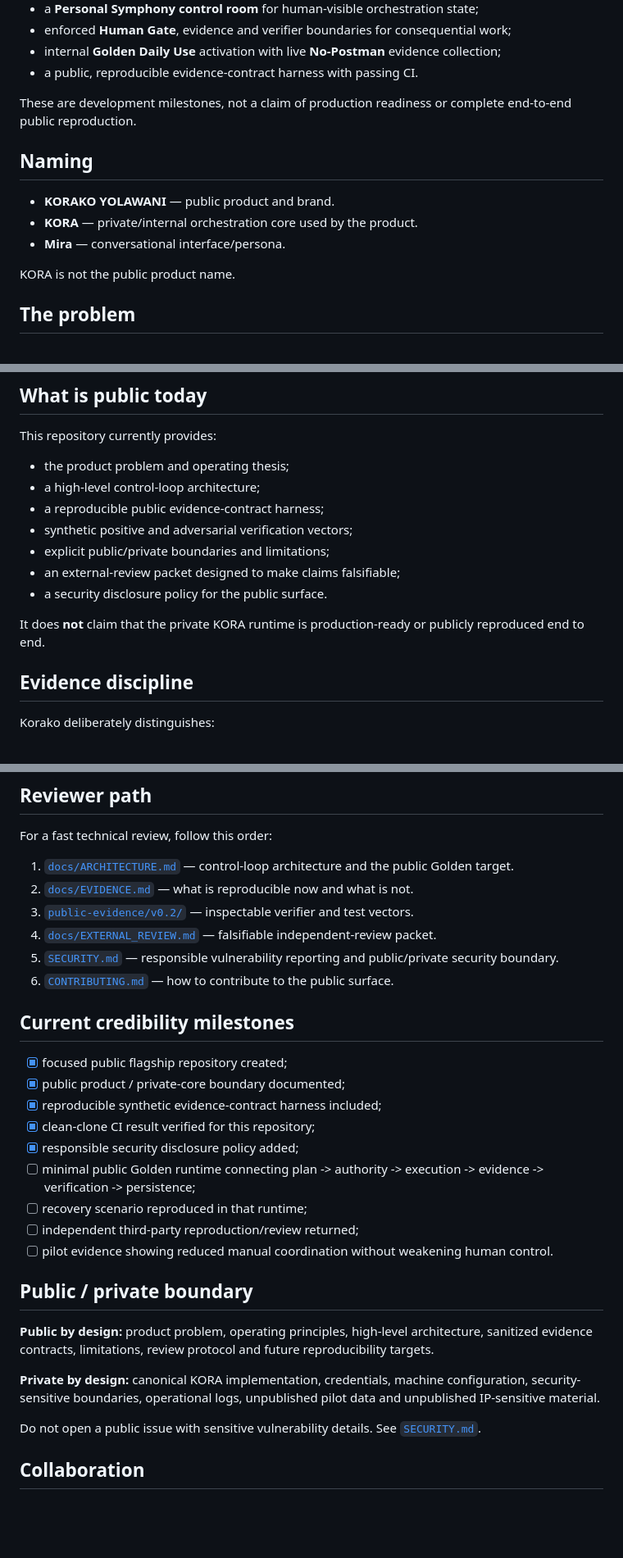
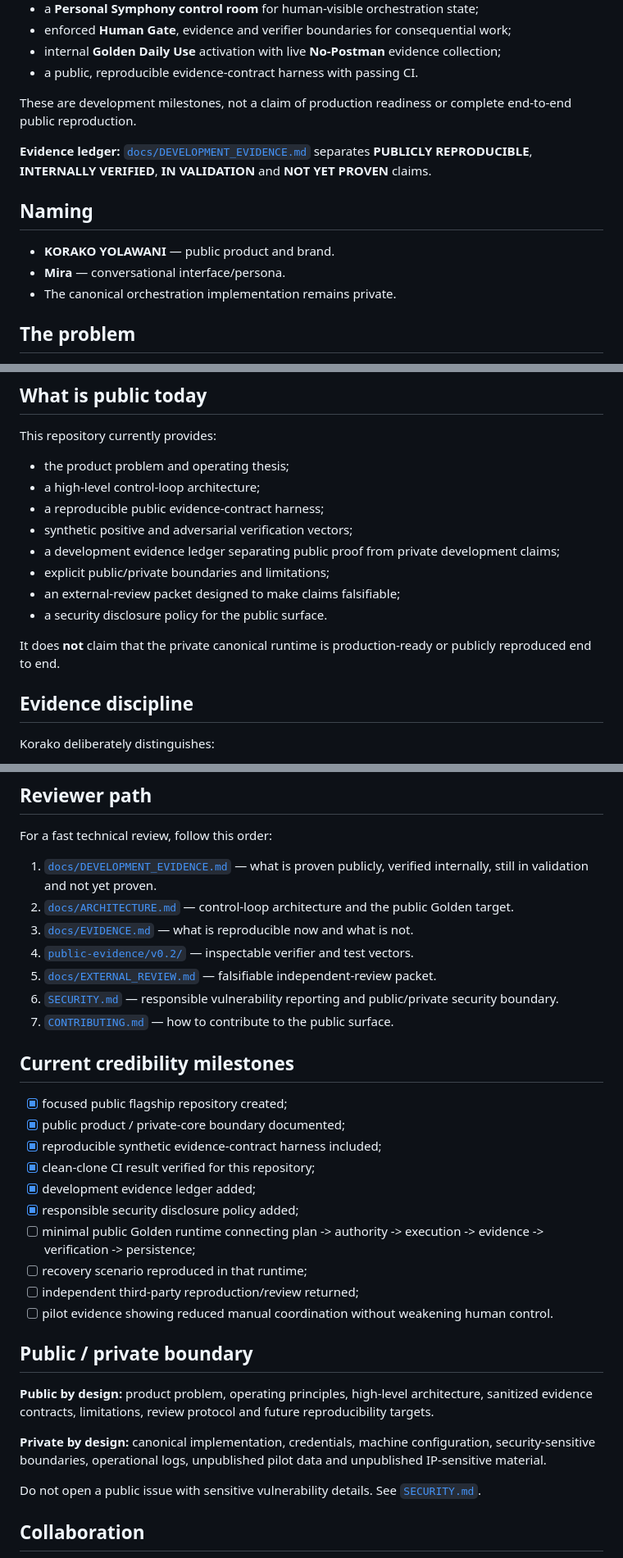
Before and after one commit to vcheeko/korako-yolawani, a Markdown page: README.md, 3 parts joined by grey strips. Shown at 82% size. GitHub-like rendering; blank space fills up the shorter version.

Commit message:
docs: surface development evidence and align public branding

```diff
--- a/README.md
+++ b/README.md
@@ -43,13 +43,13 @@ The canonical implementation remains private, but current verified development w
 
 These are development milestones, not a claim of production readiness or complete end-to-end public reproduction.
 
+**Evidence ledger:** [`docs/DEVELOPMENT_EVIDENCE.md`](docs/DEVELOPMENT_EVIDENCE.md) separates **PUBLICLY REPRODUCIBLE**, **INTERNALLY VERIFIED**, **IN VALIDATION** and **NOT YET PROVEN** claims.
+
 ## Naming
 
 - **KORAKO YOLAWANI** — public product and brand.
-- **KORA** — private/internal orchestration core used by the product.
 - **Mira** — conversational interface/persona.
-
-KORA is not the public product name.
+- The canonical orchestration implementation remains private.
 
 ## The problem
 
@@ -78,11 +78,12 @@ This repository currently provides:
 - a high-level control-loop architecture;
 - a reproducible public evidence-contract harness;
 - synthetic positive and adversarial verification vectors;
+- a development evidence ledger separating public proof from private development claims;
 - explicit public/private boundaries and limitations;
 - an external-review packet designed to make claims falsifiable;
 - a security disclosure policy for the public surface.
 
-It does **not** claim that the private KORA runtime is production-ready or publicly reproduced end to end.
+It does **not** claim that the private canonical runtime is production-ready or publicly reproduced end to end.
 
 ## Evidence discipline
 
@@ -109,12 +110,13 @@ The included verifier exercises synthetic positive and adversarial vectors aroun
 
 For a fast technical review, follow this order:
 
-1. [`docs/ARCHITECTURE.md`](docs/ARCHITECTURE.md) — control-loop architecture and the public Golden target.
-2. [`docs/EVIDENCE.md`](docs/EVIDENCE.md) — what is reproducible now and what is not.
-3. [`public-evidence/v0.2/`](public-evidence/v0.2/) — inspectable verifier and test vectors.
-4. [`docs/EXTERNAL_REVIEW.md`](docs/EXTERNAL_REVIEW.md) — falsifiable independent-review packet.
-5. [`SECURITY.md`](SECURITY.md) — responsible vulnerability reporting and public/private security boundary.
-6. [`CONTRIBUTING.md`](CONTRIBUTING.md) — how to contribute to the public surface.
+1. [`docs/DEVELOPMENT_EVIDENCE.md`](docs/DEVELOPMENT_EVIDENCE.md) — what is proven publicly, verified internally, still in validation and not yet proven.
+2. [`docs/ARCHITECTURE.md`](docs/ARCHITECTURE.md) — control-loop architecture and the public Golden target.
+3. [`docs/EVIDENCE.md`](docs/EVIDENCE.md) — what is reproducible now and what is not.
+4. [`public-evidence/v0.2/`](public-evidence/v0.2/) — inspectable verifier and test vectors.
+5. [`docs/EXTERNAL_REVIEW.md`](docs/EXTERNAL_REVIEW.md) — falsifiable independent-review packet.
+6. [`SECURITY.md`](SECURITY.md) — responsible vulnerability reporting and public/private security boundary.
+7. [`CONTRIBUTING.md`](CONTRIBUTING.md) — how to contribute to the public surface.
 
 ## Current credibility milestones
 
@@ -122,6 +124,7 @@ For a fast technical review, follow this order:
 - [x] public product / private-core boundary documented;
 - [x] reproducible synthetic evidence-contract harness included;
 - [x] clean-clone CI result verified for this repository;
+- [x] development evidence ledger added;
 - [x] responsible security disclosure policy added;
 - [ ] minimal public Golden runtime connecting plan -> authority -> execution -> evidence -> verification -> persistence;
 - [ ] recovery scenario reproduced in that runtime;
@@ -132,7 +135,7 @@ For a fast technical review, follow this order:
 
 **Public by design:** product problem, operating principles, high-level architecture, sanitized evidence contracts, limitations, review protocol and future reproducibility targets.
 
-**Private by design:** canonical KORA implementation, credentials, machine configuration, security-sensitive boundaries, operational logs, unpublished pilot data and unpublished IP-sensitive material.
+**Private by design:** canonical implementation, credentials, machine configuration, security-sensitive boundaries, operational logs, unpublished pilot data and unpublished IP-sensitive material.
 
 Do not open a public issue with sensitive vulnerability details. See [`SECURITY.md`](SECURITY.md).
 
```
